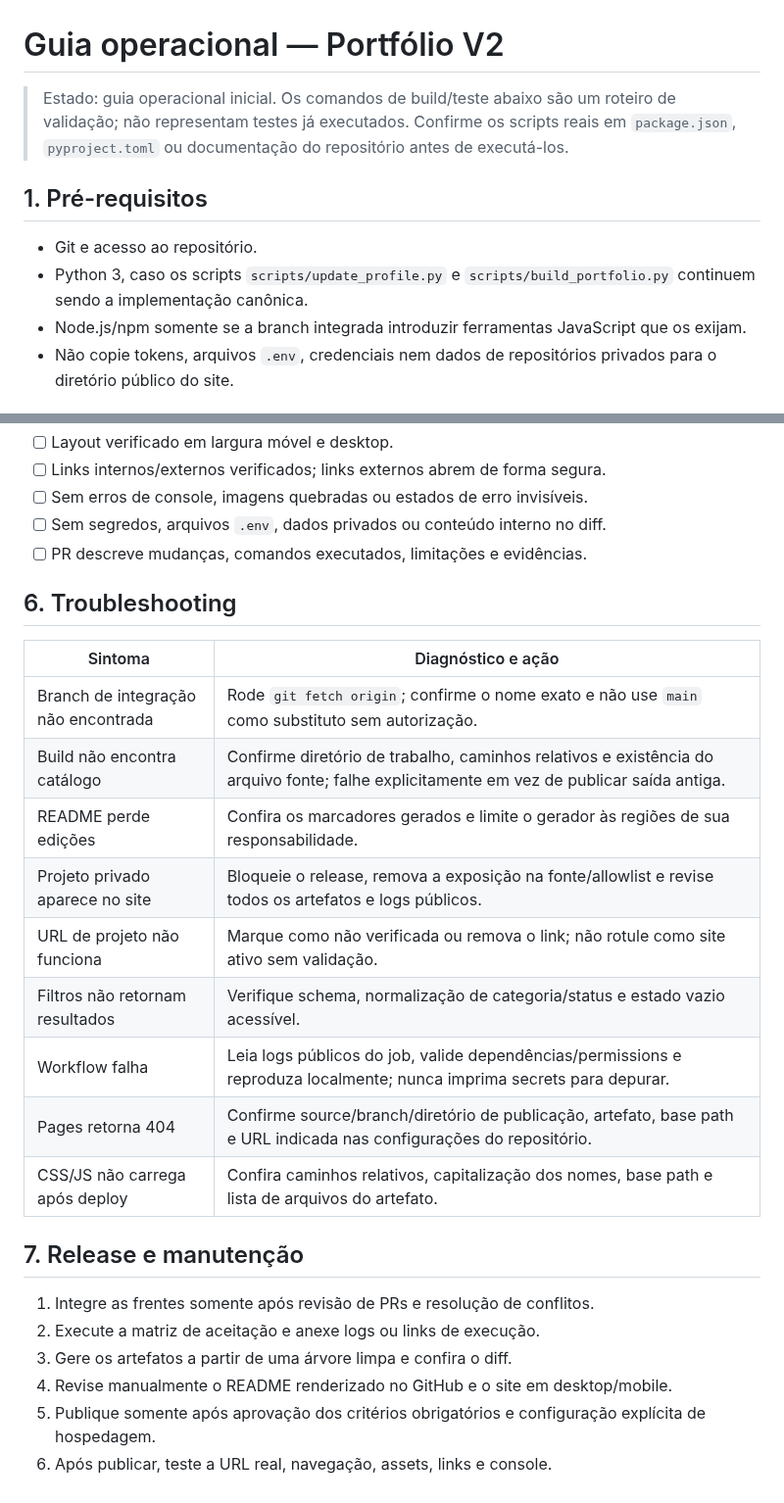
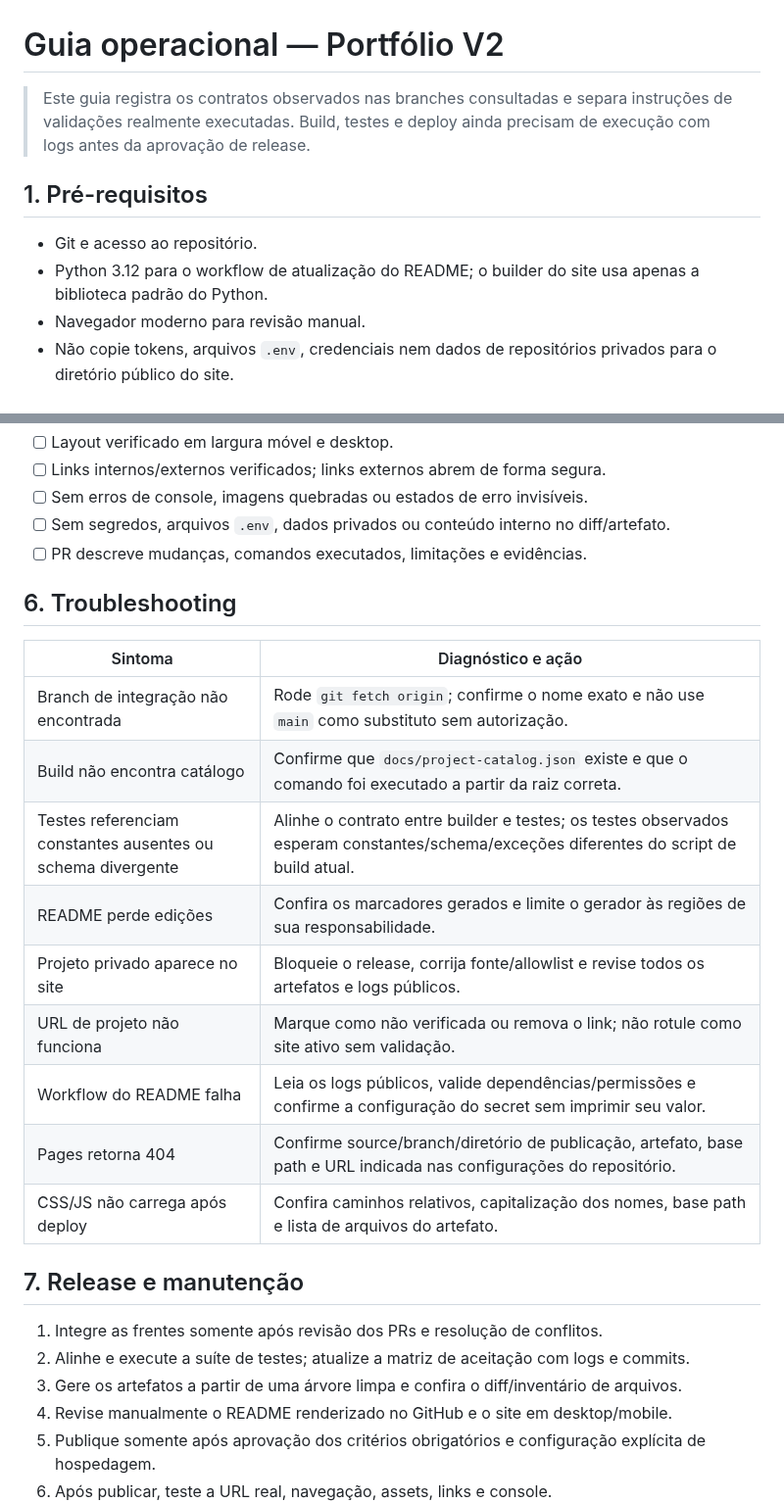
Before and after one commit to Lucas-Belucci-Bellini/Lucas-Belucci-Bellini, a Markdown page: docs/PROFILE_V2_RELEASE_GUIDE.md, 2 parts joined by grey strips. Shown at 98% size. GitHub-like rendering.

```diff
--- a/docs/PROFILE_V2_RELEASE_GUIDE.md
+++ b/docs/PROFILE_V2_RELEASE_GUIDE.md
@@ -1,12 +1,12 @@
 # Guia operacional — Portfólio V2
 
-> Estado: guia operacional inicial. Os comandos de build/teste abaixo são um roteiro de validação; não representam testes já executados. Confirme os scripts reais em `package.json`, `pyproject.toml` ou documentação do repositório antes de executá-los.
+> Este guia registra os contratos observados nas branches consultadas e separa instruções de validações realmente executadas. Build, testes e deploy ainda precisam de execução com logs antes da aprovação de release.
 
 ## 1. Pré-requisitos
 
 - Git e acesso ao repositório.
-- Python 3, caso os scripts `scripts/update_profile.py` e `scripts/build_portfolio.py` continuem sendo a implementação canônica.
-- Node.js/npm somente se a branch integrada introduzir ferramentas JavaScript que os exijam.
+- Python 3.12 para o workflow de atualização do README; o builder do site usa apenas a biblioteca padrão do Python.
+- Navegador moderno para revisão manual.
 - Não copie tokens, arquivos `.env`, credenciais nem dados de repositórios privados para o diretório público do site.
 
 ## 2. Execução local
@@ -64,7 +67,7 @@ Não presuma que GitHub Pages, domínio personalizado, secrets, permissões ou U
 - [ ] Layout verificado em largura móvel e desktop.
 - [ ] Links internos/externos verificados; links externos abrem de forma segura.
 - [ ] Sem erros de console, imagens quebradas ou estados de erro invisíveis.
-- [ ] Sem segredos, arquivos `.env`, dados privados ou conteúdo interno no diff.
+- [ ] Sem segredos, arquivos `.env`, dados privados ou conteúdo interno no diff/artefato.
 - [ ] PR descreve mudanças, comandos executados, limitações e evidências.
 
 ## 6. Troubleshooting
@@ -72,20 +75,20 @@ Não presuma que GitHub Pages, domínio personalizado, secrets, permissões ou U
 | Sintoma | Diagnóstico e ação |
 |---|---|
 | Branch de integração não encontrada | Rode `git fetch origin`; confirme o nome exato e não use `main` como substituto sem autorização. |
-| Build não encontra catálogo | Confirme diretório de trabalho, caminhos relativos e existência do arquivo fonte; falhe explicitamente em vez de publicar saída antiga. |
+| Build não encontra catálogo | Confirme que `docs/project-catalog.json` existe e que o comando foi executado a partir da raiz correta. |
+| Testes referenciam constantes ausentes ou schema divergente | Alinhe o contrato entre builder e testes; os testes observados esperam constantes/schema/exceções diferentes do script de build atual. |
 | README perde edições | Confira os marcadores gerados e limite o gerador às regiões de sua responsabilidade. |
-| Projeto privado aparece no site | Bloqueie o release, remova a exposição na fonte/allowlist e revise todos os artefatos e logs públicos. |
+| Projeto privado aparece no site | Bloqueie o release, corrija fonte/allowlist e revise todos os artefatos e logs públicos. |
 | URL de projeto não funciona | Marque como não verificada ou remova o link; não rotule como site ativo sem validação. |
-| Filtros não retornam resultados | Verifique schema, normalização de categoria/status e estado vazio acessível. |
-| Workflow falha | Leia logs públicos do job, valide dependências/permissions e reproduza localmente; nunca imprima secrets para depurar. |
+| Workflow do README falha | Leia os logs públicos, valide dependências/permissões e confirme a configuração do secret sem imprimir seu valor. |
 | Pages retorna 404 | Confirme source/branch/diretório de publicação, artefato, base path e URL indicada nas configurações do repositório. |
 | CSS/JS não carrega após deploy | Confira caminhos relativos, capitalização dos nomes, base path e lista de arquivos do artefato. |
 
 ## 7. Release e manutenção
 
-1. Integre as frentes somente após revisão de PRs e resolução de conflitos.
-2. Execute a matriz de aceitação e anexe logs ou links de execução.
-3. Gere os artefatos a partir de uma árvore limpa e confira o diff.
+1. Integre as frentes somente após revisão dos PRs e resolução de conflitos.
+2. Alinhe e execute a suíte de testes; atualize a matriz de aceitação com logs e commits.
+3. Gere os artefatos a partir de uma árvore limpa e confira o diff/inventário de arquivos.
 4. Revise manualmente o README renderizado no GitHub e o site em desktop/mobile.
 5. Publique somente após aprovação dos critérios obrigatórios e configuração explícita de hospedagem.
 6. Após publicar, teste a URL real, navegação, assets, links e console.
```
Also changed, not shown: other parts of docs/PROFILE_V2_RELEASE_GUIDE.md (+26 -23 lines).
